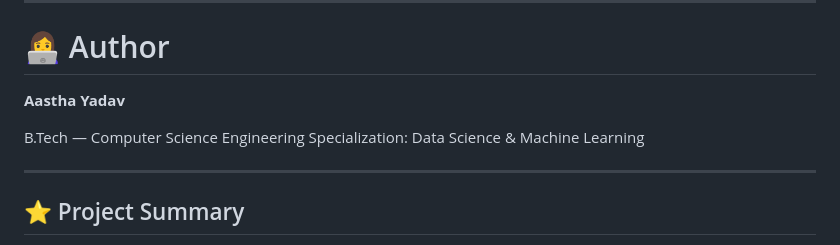
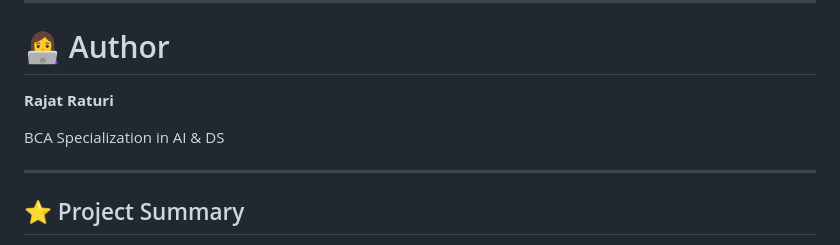
Before and after one commit to Rajat-R17/Job-Analytics-Project, a Markdown page: README.md, the part around the change. Rendered like a GitHub page.

```diff
--- a/README.md
+++ b/README.md
@@ -871,10 +871,9 @@ Add your preferred open-source license here if required.
 
 # 👩‍💻 Author
 
-**Aastha Yadav**
+**Rajat Raturi**
 
-B.Tech — Computer Science Engineering
-Specialization: Data Science & Machine Learning
+BCA Specialization in AI & DS
 
 ---
 
```
